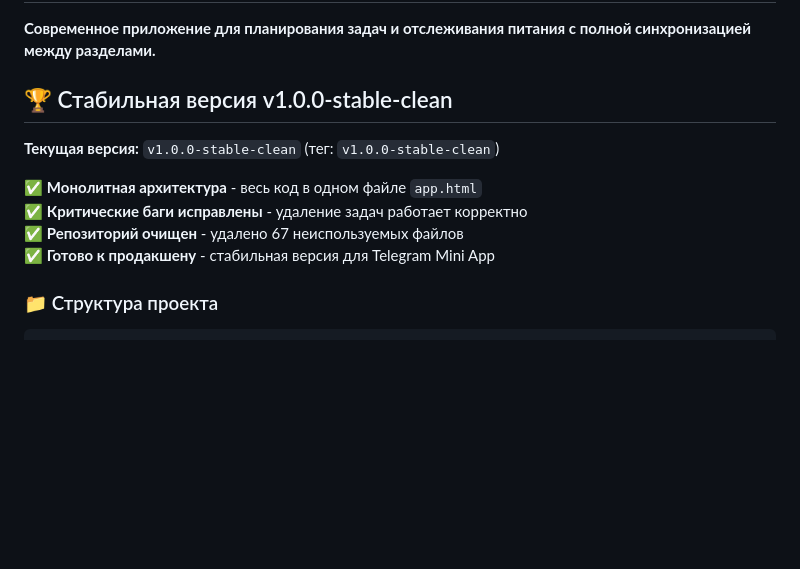
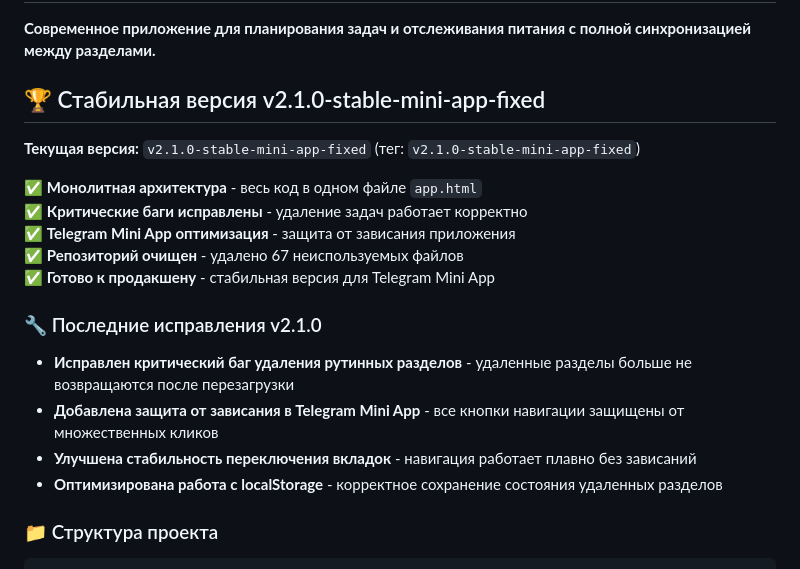
Before and after one commit to daniildyatlov-boop/planner-app, a Markdown page: README.md, the part around the change. GitHub-like rendering; blank space fills up the shorter version.

Commit message:
docs: обновление README с информацией о стабильной версии v2.1.0

````diff
--- a/README.md
+++ b/README.md
@@ -2,14 +2,21 @@
 
 **Современное приложение для планирования задач и отслеживания питания с полной синхронизацией между разделами.**
 
-## 🏆 Стабильная версия v1.0.0-stable-clean
+## 🏆 Стабильная версия v2.1.0-stable-mini-app-fixed
 
-**Текущая версия:** `v1.0.0-stable-clean` (тег: `v1.0.0-stable-clean`)
+**Текущая версия:** `v2.1.0-stable-mini-app-fixed` (тег: `v2.1.0-stable-mini-app-fixed`)
 
 ✅ **Монолитная архитектура** - весь код в одном файле `app.html`
 ✅ **Критические баги исправлены** - удаление задач работает корректно
+✅ **Telegram Mini App оптимизация** - защита от зависания приложения
 ✅ **Репозиторий очищен** - удалено 67 неиспользуемых файлов
 ✅ **Готово к продакшену** - стабильная версия для Telegram Mini App
+
+### 🔧 Последние исправления v2.1.0
+- **Исправлен критический баг удаления рутинных разделов** - удаленные разделы больше не возвращаются после перезагрузки
+- **Добавлена защита от зависания в Telegram Mini App** - все кнопки навигации защищены от множественных кликов
+- **Улучшена стабильность переключения вкладок** - навигация работает плавно без зависаний
+- **Оптимизирована работа с localStorage** - корректное сохранение состояния удаленных разделов
 
 ### 📁 Структура проекта
 ```
````
